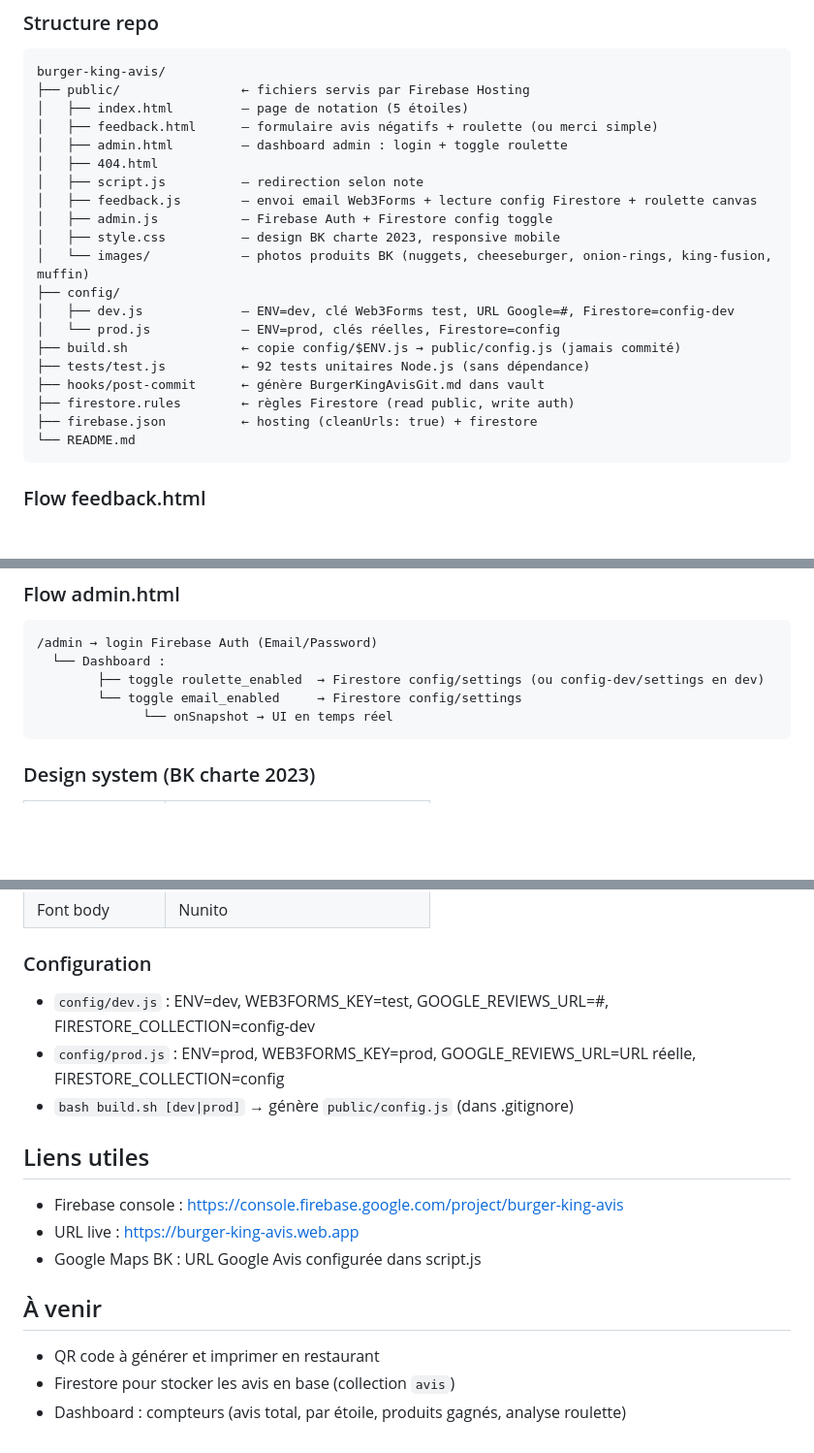
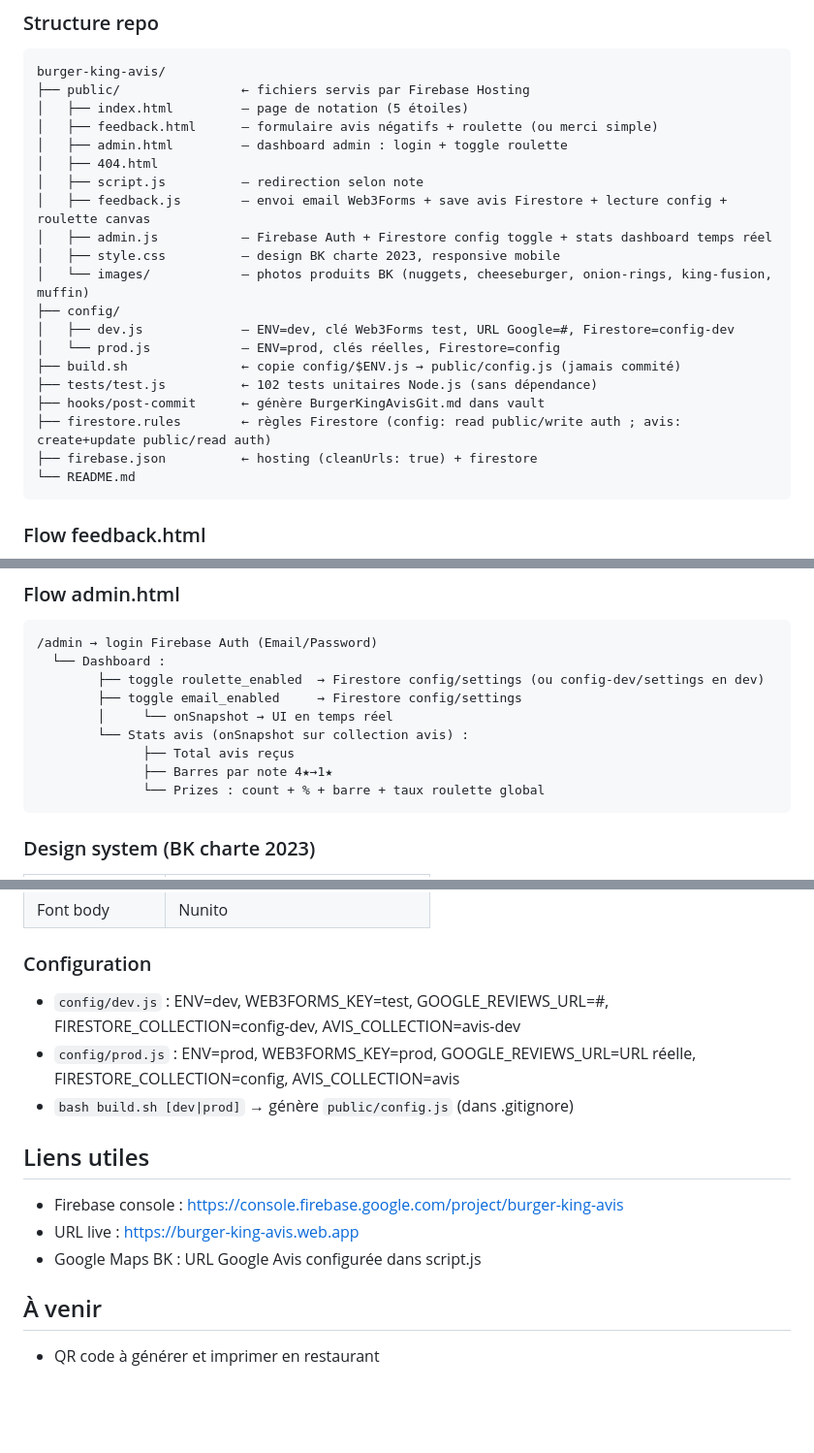
Before and after one commit to raviet/burger-king-avis, a Markdown page: MyBrain/spec.md, 3 parts joined by grey strips. Shown at 97% size. GitHub-like rendering; blank space fills up the shorter version.

````diff
--- a/MyBrain/spec.md
+++ b/MyBrain/spec.md
@@ -52,17 +52,17 @@ burger-king-avis/
 │   ├── admin.html         — dashboard admin : login + toggle roulette
 │   ├── 404.html
 │   ├── script.js          — redirection selon note
-│   ├── feedback.js        — envoi email Web3Forms + lecture config Firestore + roulette canvas
-│   ├── admin.js           — Firebase Auth + Firestore config toggle
+│   ├── feedback.js        — envoi email Web3Forms + save avis Firestore + lecture config + roulette canvas
+│   ├── admin.js           — Firebase Auth + Firestore config toggle + stats dashboard temps réel
 │   ├── style.css          — design BK charte 2023, responsive mobile
 │   └── images/            — photos produits BK (nuggets, cheeseburger, onion-rings, king-fusion, muffin)
 ├── config/
 │   ├── dev.js             — ENV=dev, clé Web3Forms test, URL Google=#, Firestore=config-dev
 │   └── prod.js            — ENV=prod, clés réelles, Firestore=config
 ├── build.sh               ← copie config/$ENV.js → public/config.js (jamais commité)
-├── tests/test.js          ← 92 tests unitaires Node.js (sans dépendance)
+├── tests/test.js          ← 102 tests unitaires Node.js (sans dépendance)
 ├── hooks/post-commit      ← génère BurgerKingAvisGit.md dans vault
-├── firestore.rules        ← règles Firestore (read public, write auth)
+├── firestore.rules        ← règles Firestore (config: read public/write auth ; avis: create+update public/read auth)
 ├── firebase.json          ← hosting (cleanUrls: true) + firestore
 └── README.md
 ```
@@ -89,8 +89,12 @@ burger-king-avis/
 /admin → login Firebase Auth (Email/Password)
   └── Dashboard :
         ├── toggle roulette_enabled  → Firestore config/settings (ou config-dev/settings en dev)
-        └── toggle email_enabled     → Firestore config/settings
-              └── onSnapshot → UI en temps réel
+        ├── toggle email_enabled     → Firestore config/settings
+        │     └── onSnapshot → UI en temps réel
+        └── Stats avis (onSnapshot sur collection avis) :
+              ├── Total avis reçus
+              ├── Barres par note 4★→1★
+              └── Prizes : count + % + barre + taux roulette global
 ```
 
 ### Design system (BK charte 2023)
@@ -108,8 +112,8 @@ burger-king-avis/
 
 ### Configuration
 
-- `config/dev.js` : ENV=dev, WEB3FORMS_KEY=test, GOOGLE_REVIEWS_URL=#, FIRESTORE_COLLECTION=config-dev
-- `config/prod.js` : ENV=prod, WEB3FORMS_KEY=prod, GOOGLE_REVIEWS_URL=URL réelle, FIRESTORE_COLLECTION=config
+- `config/dev.js` : ENV=dev, WEB3FORMS_KEY=test, GOOGLE_REVIEWS_URL=#, FIRESTORE_COLLECTION=config-dev, AVIS_COLLECTION=avis-dev
+- `config/prod.js` : ENV=prod, WEB3FORMS_KEY=prod, GOOGLE_REVIEWS_URL=URL réelle, FIRESTORE_COLLECTION=config, AVIS_COLLECTION=avis
 - `bash build.sh [dev|prod]` → génère `public/config.js` (dans .gitignore)
 
 ## Liens utiles
@@ -121,5 +125,3 @@ burger-king-avis/
 ## À venir
 
 - QR code à générer et imprimer en restaurant
-- Firestore pour stocker les avis en base (collection `avis`)
-- Dashboard : compteurs (avis total, par étoile, produits gagnés, analyse roulette)
````
Also changed, not shown: other parts of MyBrain/spec.md (+1 -1 lines), MyBrain/decisions.md (+30 -0 lines), MyBrain/todo.md (+1 -0 lines).
